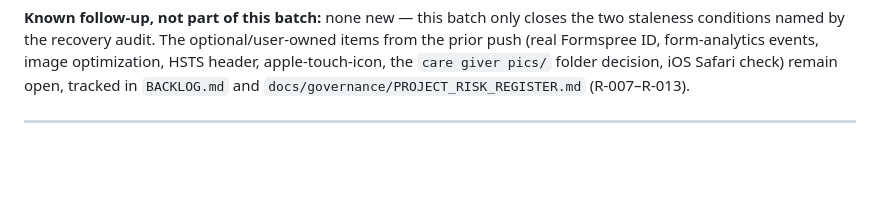
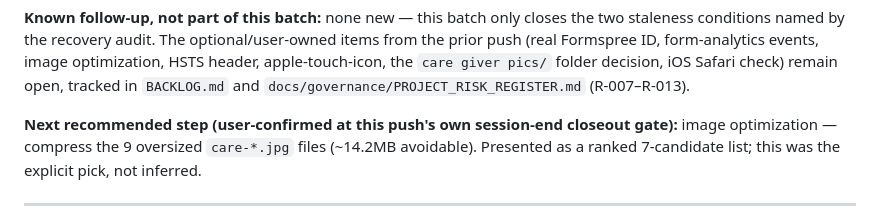
Before and after one commit to rmz9dkfy5f-pixel/Old-Fashion-Care, a Markdown page: docs/project/STATUS.md, the part around the change. Rendered like a GitHub page; blank space fills up the shorter version.

```diff
--- a/docs/project/STATUS.md
+++ b/docs/project/STATUS.md
@@ -47,6 +47,10 @@ conditions named by the recovery audit. The optional/user-owned items from the p
 Formspree ID, form-analytics events, image optimization, HSTS header, apple-touch-icon, the
 `care giver pics/` folder decision, iOS Safari check) remain open, tracked in `BACKLOG.md` and
 `docs/governance/PROJECT_RISK_REGISTER.md` (R-007–R-013).
+
+**Next recommended step (user-confirmed at this push's own session-end closeout gate):** image
+optimization — compress the 9 oversized `care-*.jpg` files (~14.2MB avoidable). Presented as a
+ranked 7-candidate list; this was the explicit pick, not inferred.
 
 ---
 
```
Also changed, not shown: PROGRESS_NOTE.md (+6 -3 lines).
